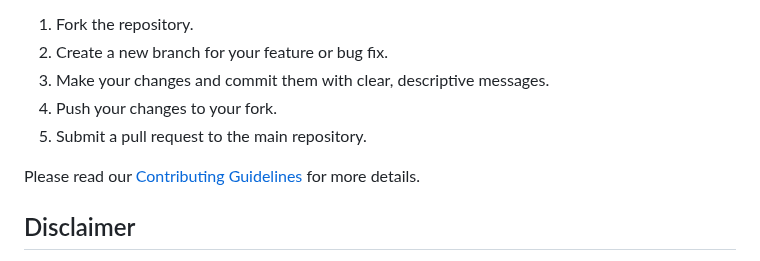
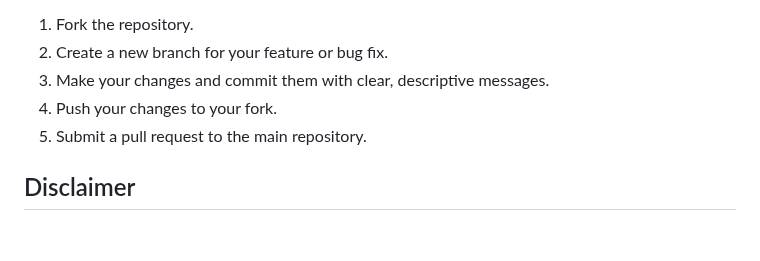
Before and after one commit to techcow2/lmsa, a Markdown page: README.md, the part around the change. Drawn GitHub-style; blank space fills up the shorter version.

```diff
--- a/README.md
+++ b/README.md
@@ -96,8 +96,6 @@ We welcome contributions to LMSA! If you'd like to contribute, please follow the
 4. Push your changes to your fork.
 5. Submit a pull request to the main repository.
 
-Please read our [Contributing Guidelines](CONTRIBUTING.md) for more details.
-
 ## Disclaimer
 
 LMSA is a third-party application and is not affiliated with LM Studio or its developers. This app is independently developed to provide an Android front-end interface for interacting with LM Studio. Use of this app is at your own discretion, and the developers of LMSA are not responsible for any issues arising from its use.
```
